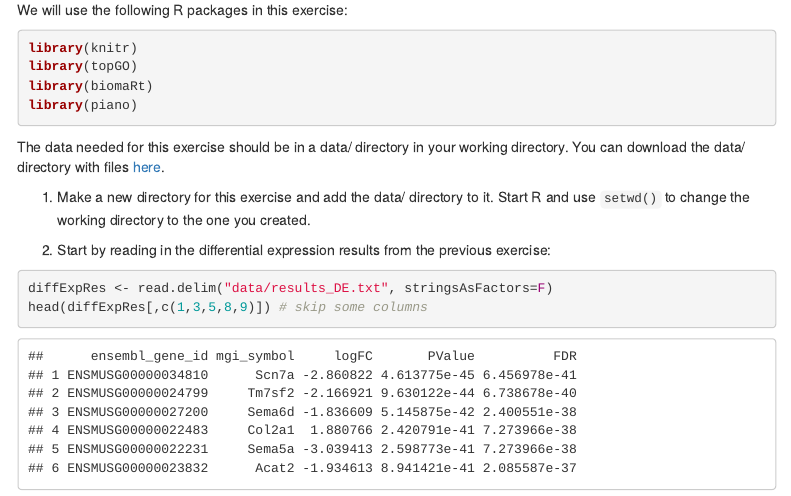
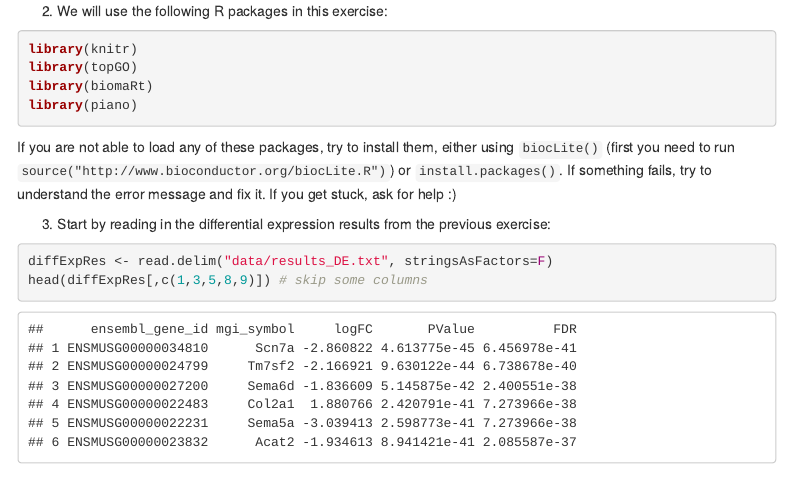
Before and after one commit to varemo/GSA_tutorial, an R Markdown document (functional_annotation.Rmd): the page in a window 1100 px wide, from 120 px down before the commit and from 220 px down after it, so that both start at the same text. Rendered offline with R 4.5, knitr and Pandoc, with nearby package versions; some code elsewhere in the file could not run offline; menus at the side of the page are left out.

Commit message:
add info about package installation

````diff
--- a/functional_annotation.Rmd
+++ b/functional_annotation.Rmd
@@ -42,4 +42,3 @@ knitr::opts_chunk$set(echo = TRUE, tidy=F, eval=T, cache=F)
 qn <- sn <- 0
 ```
 
-We will use the following R packages in this exercise:
@@ -46,3 +49,4 @@ We will use the following R packages in this exercise:
+`r sn<-sn+1; paste(sn,". ", sep="")` We will use the following R packages in this exercise:
 ```{r, message=FALSE, warning=FALSE, results='hide'}
 library(knitr)
 library(topGO)
@@ -50,9 +54,7 @@ library(biomaRt)
 library(piano)
 ```
 
-The data needed for this exercise should be in a data/ directory in your working directory. You can download the data/ directory with files [here](data.zip).
-
-`r sn<-sn+1; paste(sn,". ", sep="")` Make a new directory for this exercise and add the data/ directory to it. Start R and use `setwd()` to change the working directory to the one you created.
+If you are not able to load any of these packages, try to install them, either using `biocLite()` (first you need to run `source("http://www.bioconductor.org/biocLite.R")`) or `install.packages()`. If something fails, try to understand the error message and fix it. If you get stuck, ask for help :)
 
 `r sn<-sn+1; paste(sn,". ", sep="")` Start by reading in the differential expression results from the previous exercise:
 ```{r readDE}
````
Also changed, not shown: functional_annotation.html, functional_annotation.Rmd (4 more changed lines).
